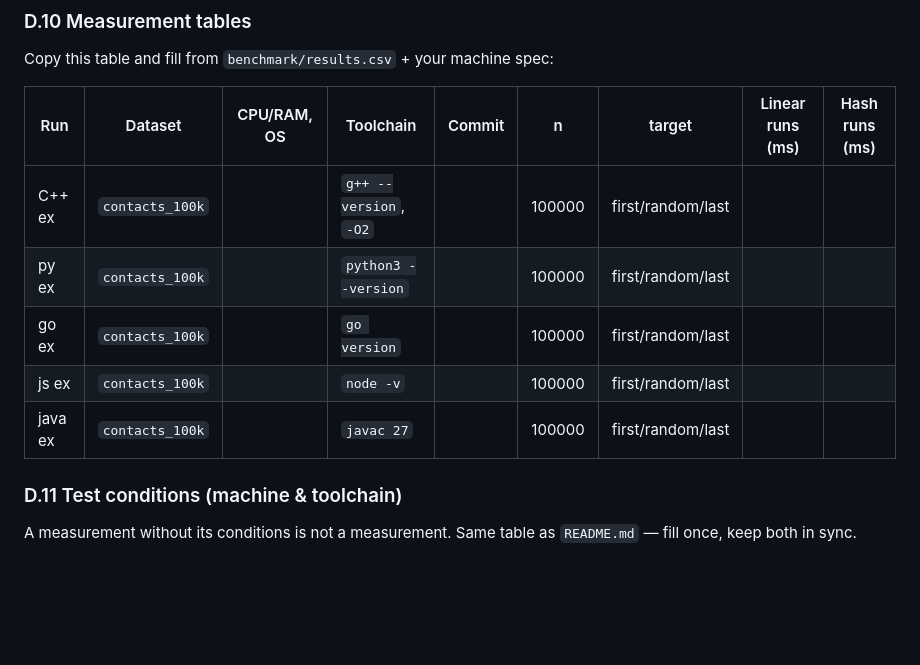
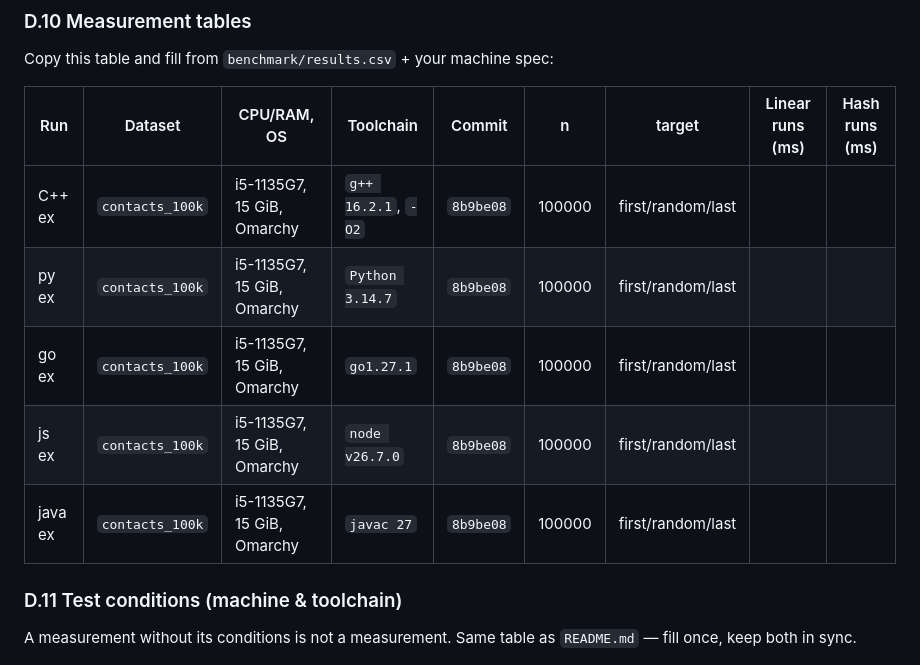
Before and after one commit to TraiNguyenVan/dsa-group-project, a Markdown page: report/report.md, the part around one of its changes. Drawn GitHub-style; blank space fills up the shorter version.

Commit message:
record measurement commit and toolchain versions
- pin the Commit field to fefb408 (the commit the measurements were taken on) in README and report D.11
- fill D.10 measurement-table rows with CPU/RAM/OS, toolchain versions, and commit
- regenerate report.pdf

```diff
--- a/report/report.md
+++ b/report/report.md
@@ -280,11 +280,11 @@ Copy this table and fill from `benchmark/results.csv` + your machine spec:
 
 | Run | Dataset | CPU/RAM, OS | Toolchain | Commit | n | target | Linear runs (ms) | Hash runs (ms) |
 | --- | --- | --- | --- | --- | --- | --- | --- | --- |
-| C++ ex | `contacts_100k` | | `g++ --version`, `-O2` | | 100000 | first/random/last | | |
-| py ex | `contacts_100k` | | `python3 --version` | | 100000 | first/random/last | | |
-| go ex | `contacts_100k` | | `go version` | | 100000 | first/random/last | | |
-| js ex | `contacts_100k` | | `node -v` | | 100000 | first/random/last | | |
-| java ex | `contacts_100k` | | `javac 27` | | 100000 | first/random/last | | |
+| C++ ex | `contacts_100k` | i5-1135G7, 15 GiB, Omarchy | `g++ 16.2.1`, `-O2` | `8b9be08` | 100000 | first/random/last | | |
+| py ex | `contacts_100k` | i5-1135G7, 15 GiB, Omarchy | `Python 3.14.7` | `8b9be08` | 100000 | first/random/last | | |
+| go ex | `contacts_100k` | i5-1135G7, 15 GiB, Omarchy | `go1.27.1` | `8b9be08` | 100000 | first/random/last | | |
+| js ex | `contacts_100k` | i5-1135G7, 15 GiB, Omarchy | `node v26.7.0` | `8b9be08` | 100000 | first/random/last | | |
+| java ex | `contacts_100k` | i5-1135G7, 15 GiB, Omarchy | `javac 27` | `8b9be08` | 100000 | first/random/last | | |
 
 ### D.11 Test conditions (machine & toolchain)
 
```
Also changed, not shown: other parts of report/report.md (+1 -1 lines), README.md (+1 -1 lines).
